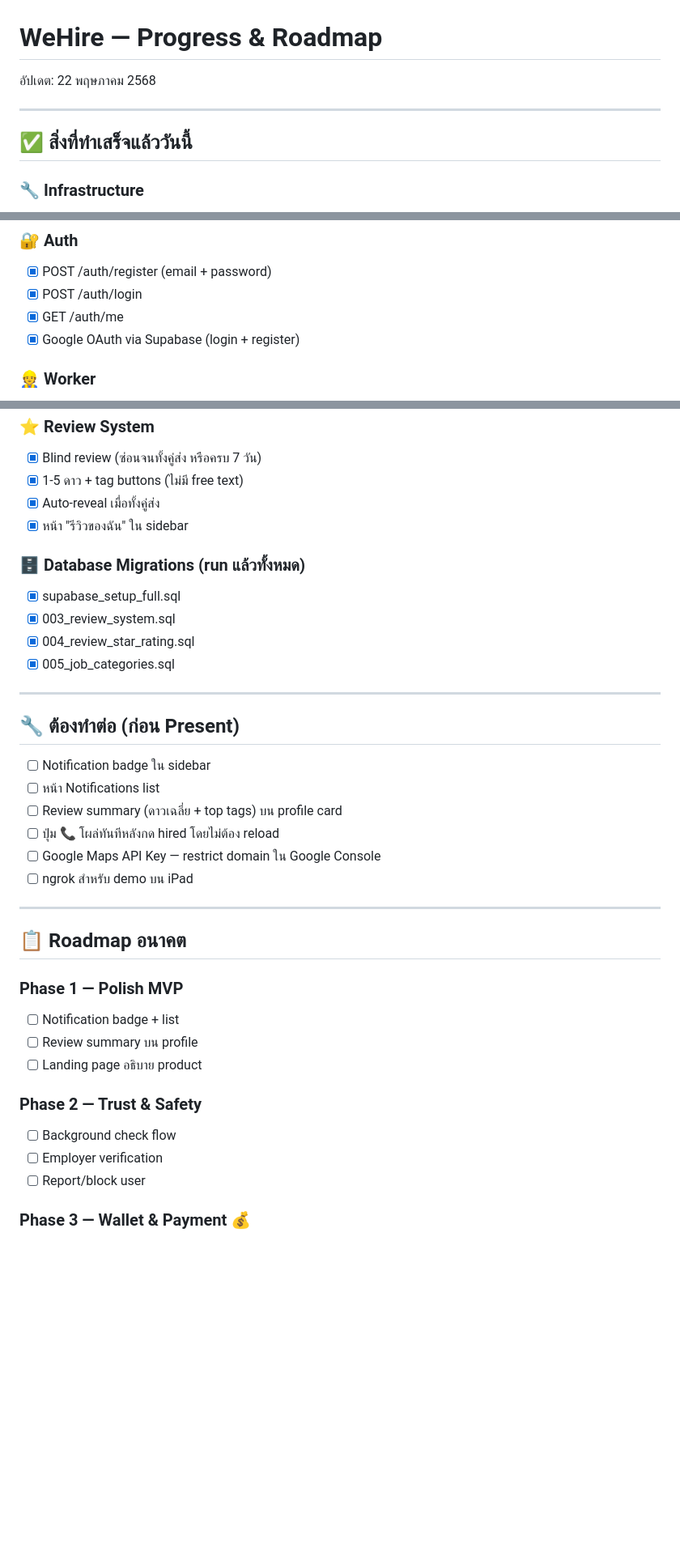
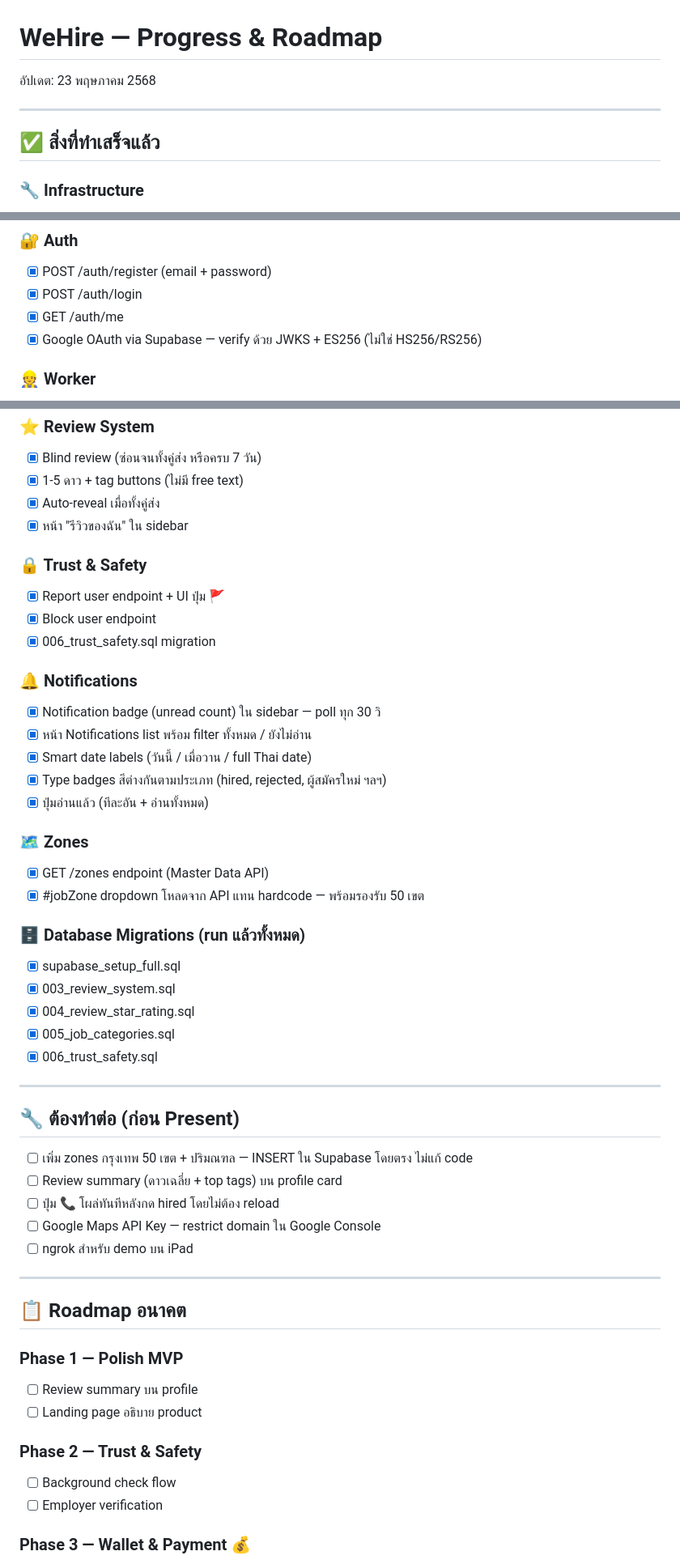
Before and after one commit to nutthaphat-vdev/We-re-Hire, a Markdown page: PROGRESS2.md, 3 parts joined by grey strips. Shown at 81% size. Rendered like a GitHub page; blank space fills up the shorter version.

Commit message:
docs: update PROGRESS2.md to current state

```diff
--- a/PROGRESS2.md
+++ b/PROGRESS2.md
@@ -1,9 +1,9 @@
 # WeHire — Progress & Roadmap
-อัปเดต: 22 พฤษภาคม 2568
+อัปเดต: 23 พฤษภาคม 2568
 
 ---
 
-## ✅ สิ่งที่ทำเสร็จแล้ววันนี้
+## ✅ สิ่งที่ทำเสร็จแล้ว
 
 ### 🔧 Infrastructure
 - [x] Supabase PostgreSQL + PostGIS setup
@@ -17,7 +17,7 @@
 - [x] POST /auth/register (email + password)
 - [x] POST /auth/login
 - [x] GET /auth/me
-- [x] Google OAuth via Supabase (login + register)
+- [x] Google OAuth via Supabase — verify ด้วย JWKS + ES256 (ไม่ใช่ HS256/RS256)
 
 ### 👷 Worker
 - [x] GET/POST/PATCH /workers/profile/me
@@ -54,18 +54,34 @@
 - [x] Auto-reveal เมื่อทั้งคู่ส่ง
 - [x] หน้า "รีวิวของฉัน" ใน sidebar
 
+### 🔒 Trust & Safety
+- [x] Report user endpoint + UI ปุ่ม 🚩
+- [x] Block user endpoint
+- [x] 006_trust_safety.sql migration
+
+### 🔔 Notifications
+- [x] Notification badge (unread count) ใน sidebar — poll ทุก 30 วิ
+- [x] หน้า Notifications list พร้อม filter ทั้งหมด / ยังไม่อ่าน
+- [x] Smart date labels (วันนี้ / เมื่อวาน / full Thai date)
+- [x] Type badges สีต่างกันตามประเภท (hired, rejected, ผู้สมัครใหม่ ฯลฯ)
+- [x] ปุ่มอ่านแล้ว (ทีละอัน + อ่านทั้งหมด)
+
+### 🗺️ Zones
+- [x] GET /zones endpoint (Master Data API)
+- [x] #jobZone dropdown โหลดจาก API แทน hardcode — พร้อมรองรับ 50 เขต
+
 ### 🗄️ Database Migrations (run แล้วทั้งหมด)
 - [x] supabase_setup_full.sql
 - [x] 003_review_system.sql
 - [x] 004_review_star_rating.sql
 - [x] 005_job_categories.sql
+- [x] 006_trust_safety.sql
 
 ---
 
 ## 🔧 ต้องทำต่อ (ก่อน Present)
 
-- [ ] Notification badge ใน sidebar
-- [ ] หน้า Notifications list
+- [ ] เพิ่ม zones กรุงเทพ 50 เขต + ปริมณฑล — INSERT ใน Supabase โดยตรง ไม่แก้ code
 - [ ] Review summary (ดาวเฉลี่ย + top tags) บน profile card
 - [ ] ปุ่ม 📞 โผล่ทันทีหลังกด hired โดยไม่ต้อง reload
 - [ ] Google Maps API Key — restrict domain ใน Google Console
@@ -76,14 +92,12 @@
 ## 📋 Roadmap อนาคต
 
 ### Phase 1 — Polish MVP
-- [ ] Notification badge + list
 - [ ] Review summary บน profile
 - [ ] Landing page อธิบาย product
 
 ### Phase 2 — Trust & Safety
 - [ ] Background check flow
 - [ ] Employer verification
-- [ ] Report/block user
 
 ### Phase 3 — Wallet & Payment 💰
 - [ ] Wallet + Escrow system
```
Also changed, not shown: other parts of PROGRESS2.md (+0 -4 lines).
